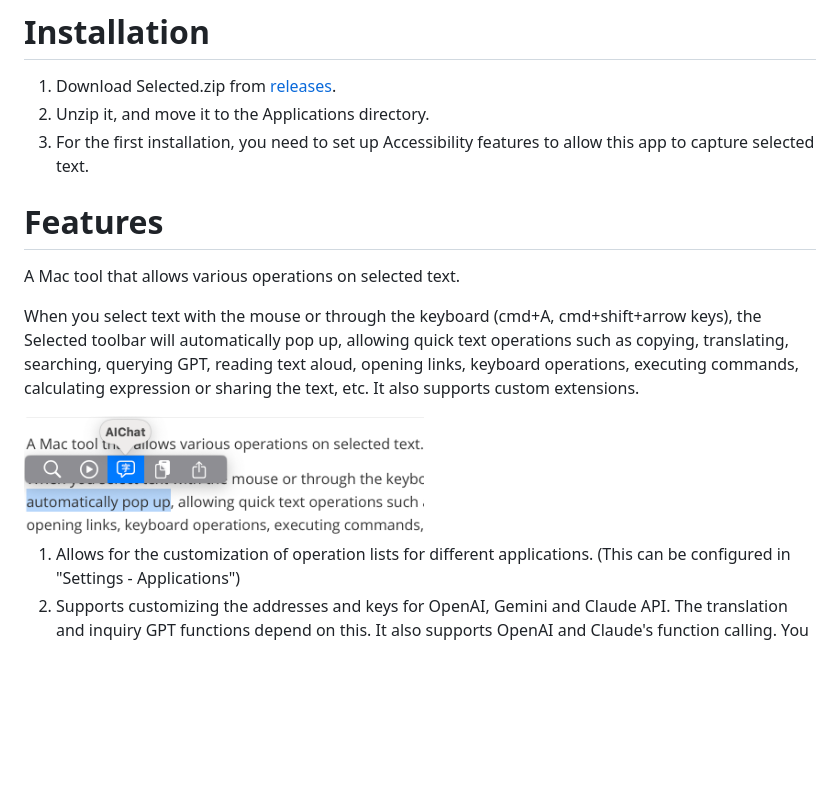
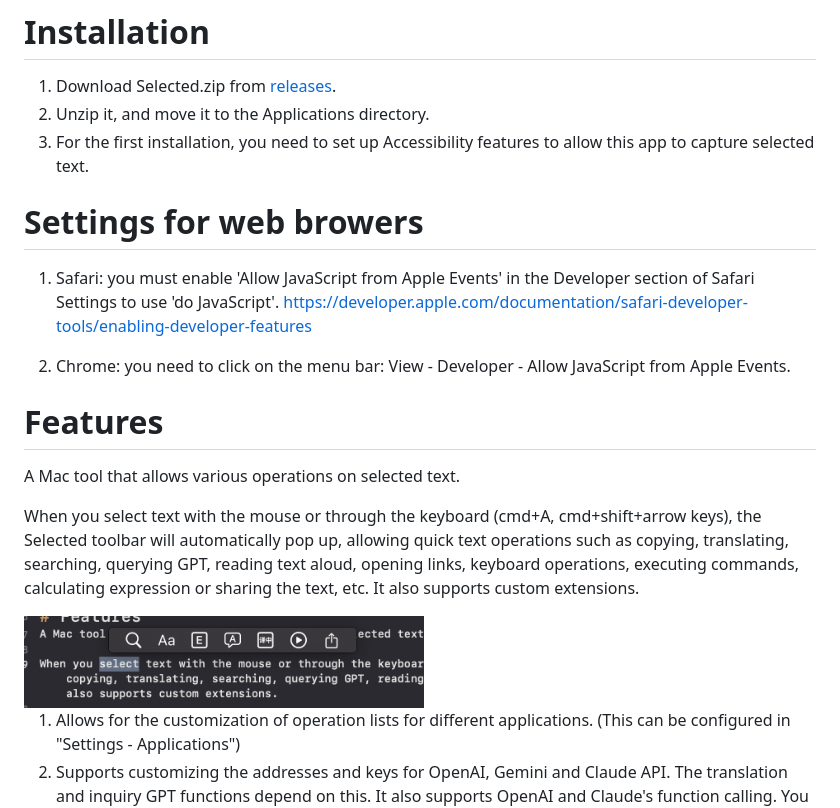
Before and after one commit to sakeven/Selected, a Markdown page: README.md, the part around the change. Rendered like a GitHub page; pictures changed too: DocImages/tool.png; blank space fills up the shorter version.

```diff
--- a/README.md
+++ b/README.md
@@ -6,6 +6,11 @@ macOS Ventura 13.0 or above
 1. Download Selected.zip from [releases](https://github.com/sakeven/Selected/releases).
 2. Unzip it, and move it to the Applications directory.
 3. For the first installation, you need to set up Accessibility features to allow this app to capture selected text.
+
+# Settings for web browers
+1. Safari: you must enable 'Allow JavaScript from Apple Events' in the Developer section of Safari Settings to use 'do JavaScript'. https://developer.apple.com/documentation/safari-developer-tools/enabling-developer-features
+
+2. Chrome: you need to click on the menu bar: View - Developer - Allow JavaScript from Apple Events.
 
 
 # Features
```
Also changed, not shown: 1 other file.
